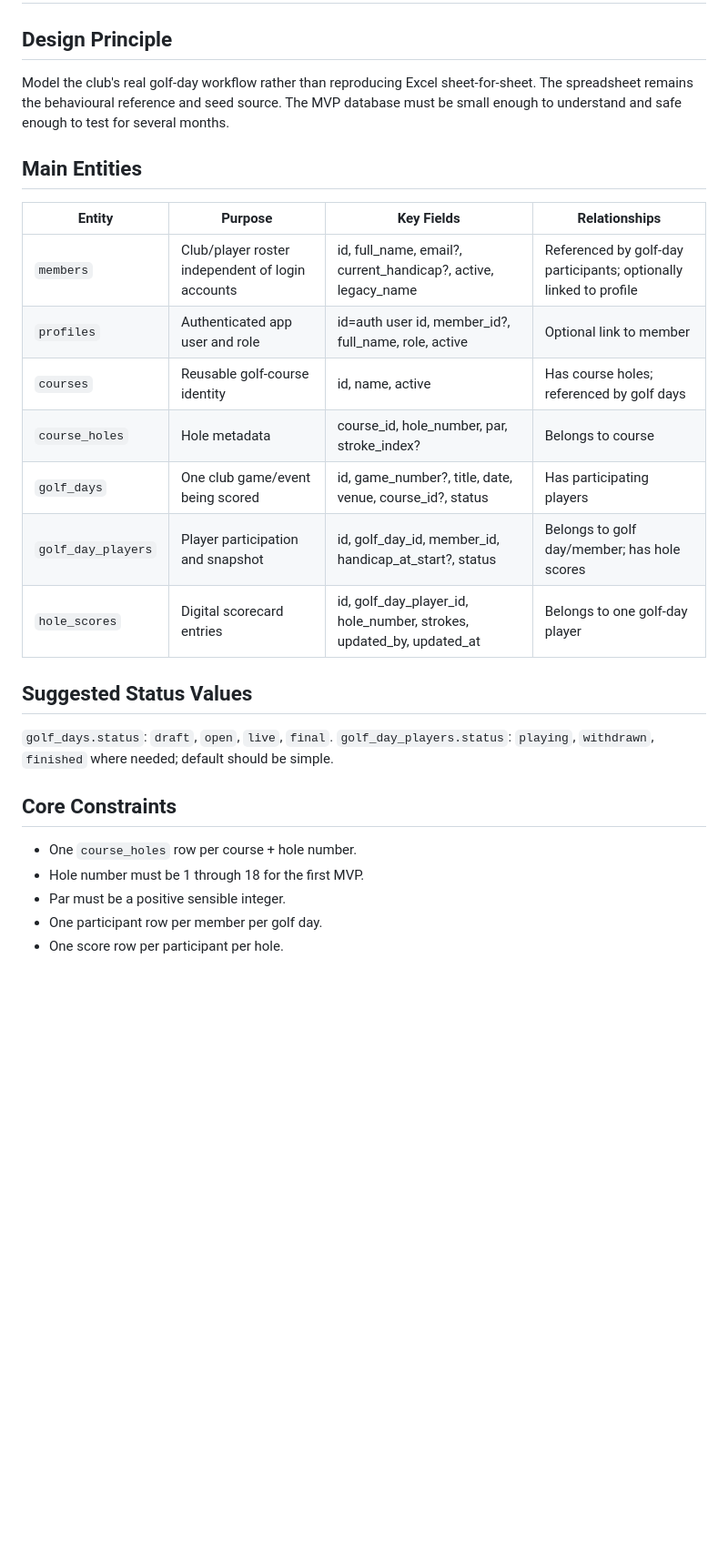
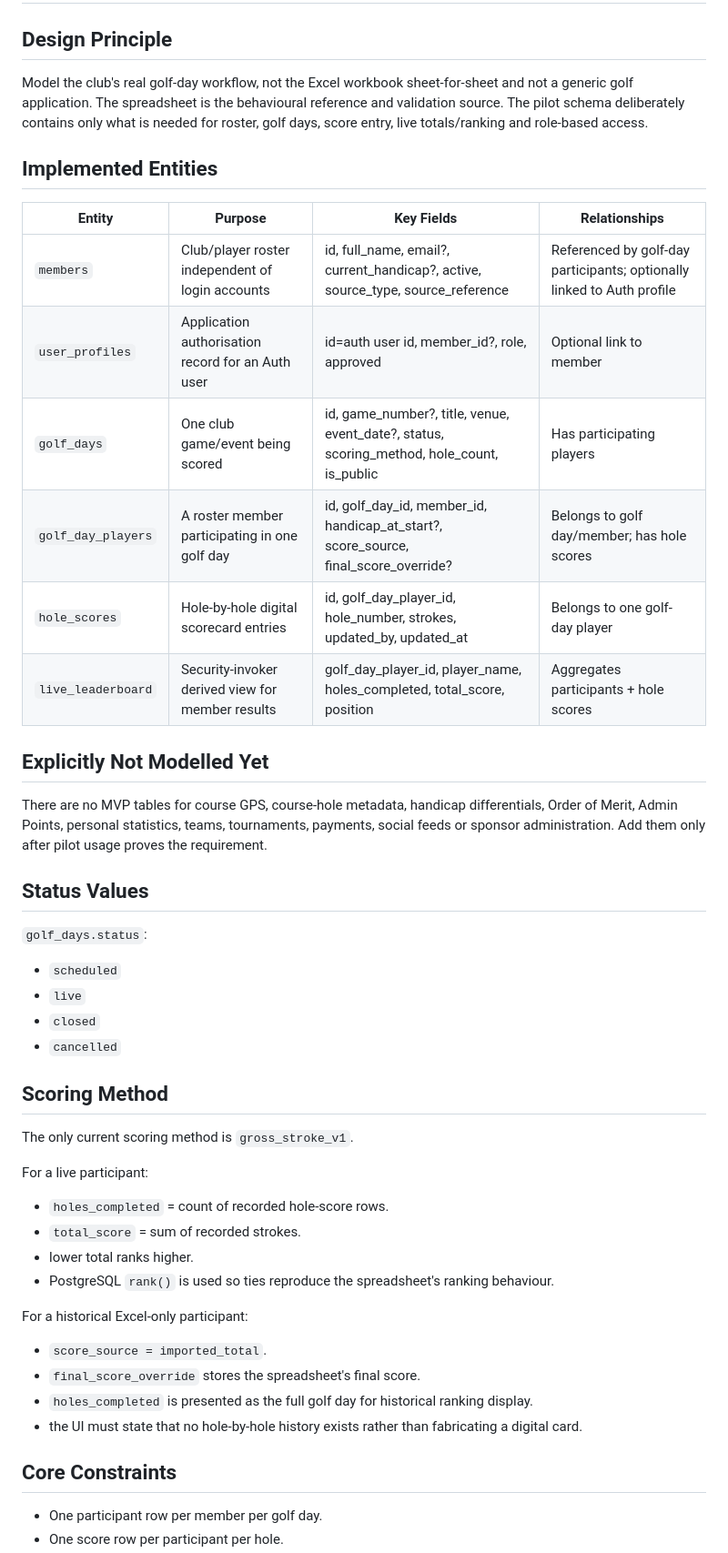
Before and after one commit to Tebza102/birdiesgc, a Markdown page: project-os/04-technical/data-model.md, the part around one of its changes. Shown at 91% size. Drawn GitHub-style; blank space fills up the shorter version.

```diff
--- a/project-os/04-technical/data-model.md
+++ b/project-os/04-technical/data-model.md
@@ -1,26 +1,43 @@
 # Data Model
 
 ## Design Principle
-Model the club's real golf-day workflow rather than reproducing Excel sheet-for-sheet. The spreadsheet remains the behavioural reference and seed source. The MVP database must be small enough to understand and safe enough to test for several months.
+Model the club's real golf-day workflow, not the Excel workbook sheet-for-sheet and not a generic golf application. The spreadsheet is the behavioural reference and validation source. The pilot schema deliberately contains only what is needed for roster, golf days, score entry, live totals/ranking and role-based access.
 
-## Main Entities
+## Implemented Entities
 | Entity | Purpose | Key Fields | Relationships |
 |---|---|---|---|
-| `members` | Club/player roster independent of login accounts | id, full_name, email?, current_handicap?, active, legacy_name | Referenced by golf-day participants; optionally linked to profile |
-| `profiles` | Authenticated app user and role | id=auth user id, member_id?, full_name, role, active | Optional link to member |
-| `courses` | Reusable golf-course identity | id, name, active | Has course holes; referenced by golf days |
-| `course_holes` | Hole metadata | course_id, hole_number, par, stroke_index? | Belongs to course |
-| `golf_days` | One club game/event being scored | id, game_number?, title, date, venue, course_id?, status | Has participating players |
-| `golf_day_players` | Player participation and snapshot | id, golf_day_id, member_id, handicap_at_start?, status | Belongs to golf day/member; has hole scores |
-| `hole_scores` | Digital scorecard entries | id, golf_day_player_id, hole_number, strokes, updated_by, updated_at | Belongs to one golf-day player |
+| `members` | Club/player roster independent of login accounts | id, full_name, email?, current_handicap?, active, source_type, source_reference | Referenced by golf-day participants; optionally linked to Auth profile |
+| `user_profiles` | Application authorisation record for an Auth user | id=auth user id, member_id?, role, approved | Optional link to member |
+| `golf_days` | One club game/event being scored | id, game_number?, title, venue, event_date?, status, scoring_method, hole_count, is_public | Has participating players |
+| `golf_day_players` | A roster member participating in one golf day | id, golf_day_id, member_id, handicap_at_start?, score_source, final_score_override? | Belongs to golf day/member; has hole scores |
+| `hole_scores` | Hole-by-hole digital scorecard entries | id, golf_day_player_id, hole_number, strokes, updated_by, updated_at | Belongs to one golf-day player |
+| `live_leaderboard` | Security-invoker derived view for member results | golf_day_player_id, player_name, holes_completed, total_score, position | Aggregates participants + hole scores |
 
-## Suggested Status Values
-`golf_days.status`: `draft`, `open`, `live`, `final`.
-`golf_day_players.status`: `playing`, `withdrawn`, `finished` where needed; default should be simple.
+## Explicitly Not Modelled Yet
+There are no MVP tables for course GPS, course-hole metadata, handicap differentials, Order of Merit, Admin Points, personal statistics, teams, tournaments, payments, social feeds or sponsor administration. Add them only after pilot usage proves the requirement.
+
+## Status Values
+`golf_days.status`:
+- `scheduled`
+- `live`
+- `closed`
+- `cancelled`
+
+## Scoring Method
+The only current scoring method is `gross_stroke_v1`.
+
+For a live participant:
+- `holes_completed` = count of recorded hole-score rows.
+- `total_score` = sum of recorded strokes.
+- lower total ranks higher.
+- PostgreSQL `rank()` is used so ties reproduce the spreadsheet's ranking behaviour.
+
+For a historical Excel-only participant:
+- `score_source = imported_total`.
+- `final_score_override` stores the spreadsheet's final score.
+- `holes_completed` is presented as the full golf day for historical ranking display.
+- the UI must state that no hole-by-hole history exists rather than fabricating a digital card.
 
 ## Core Constraints
-- One `course_holes` row per course + hole number.
-- Hole number must be 1 through 18 for the first MVP.
-- Par must be a positive sensible integer.
 - One participant row per member per golf day.
 - One score row per participant per hole.
```
Also changed, not shown: other parts of project-os/04-technical/data-model.md (+51 -33 lines).
